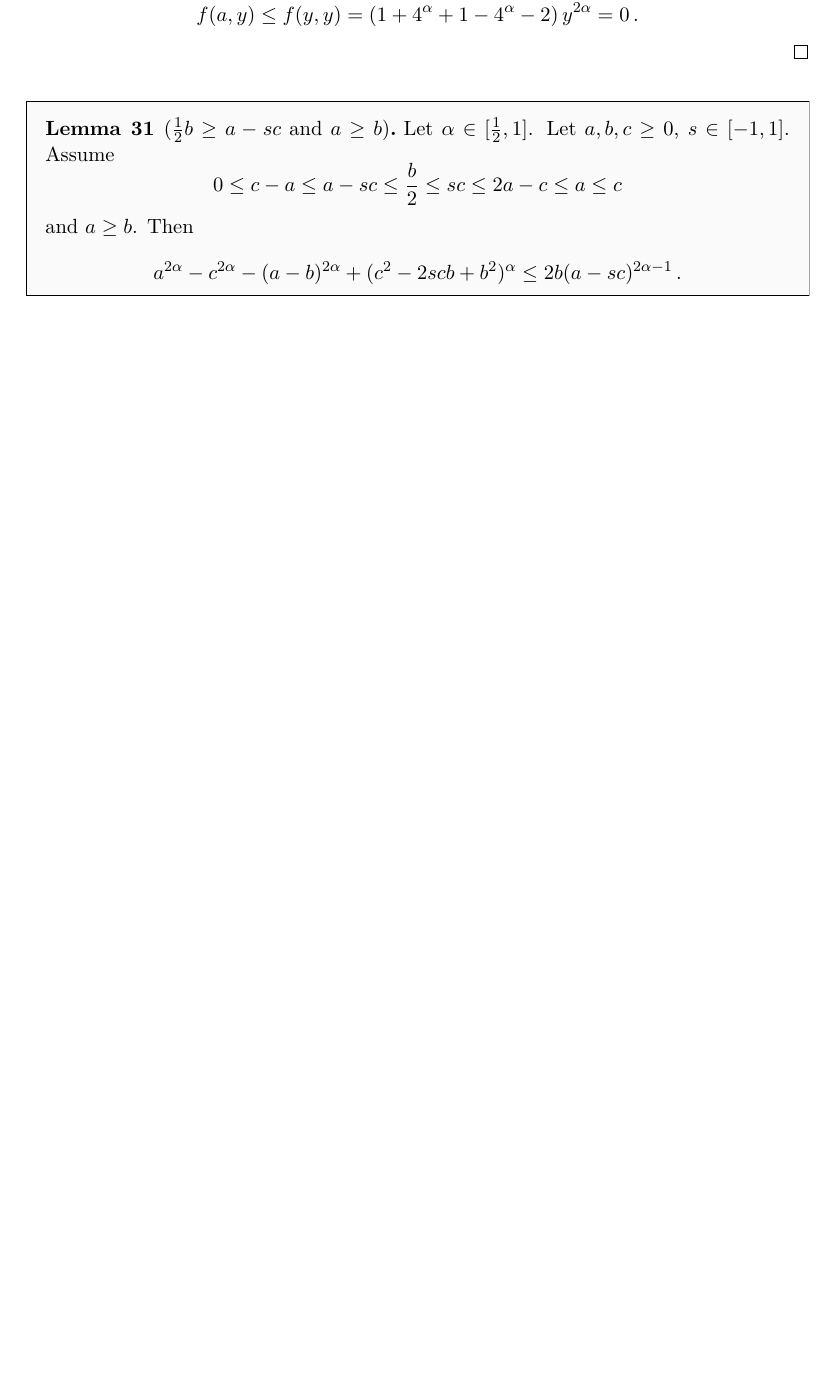
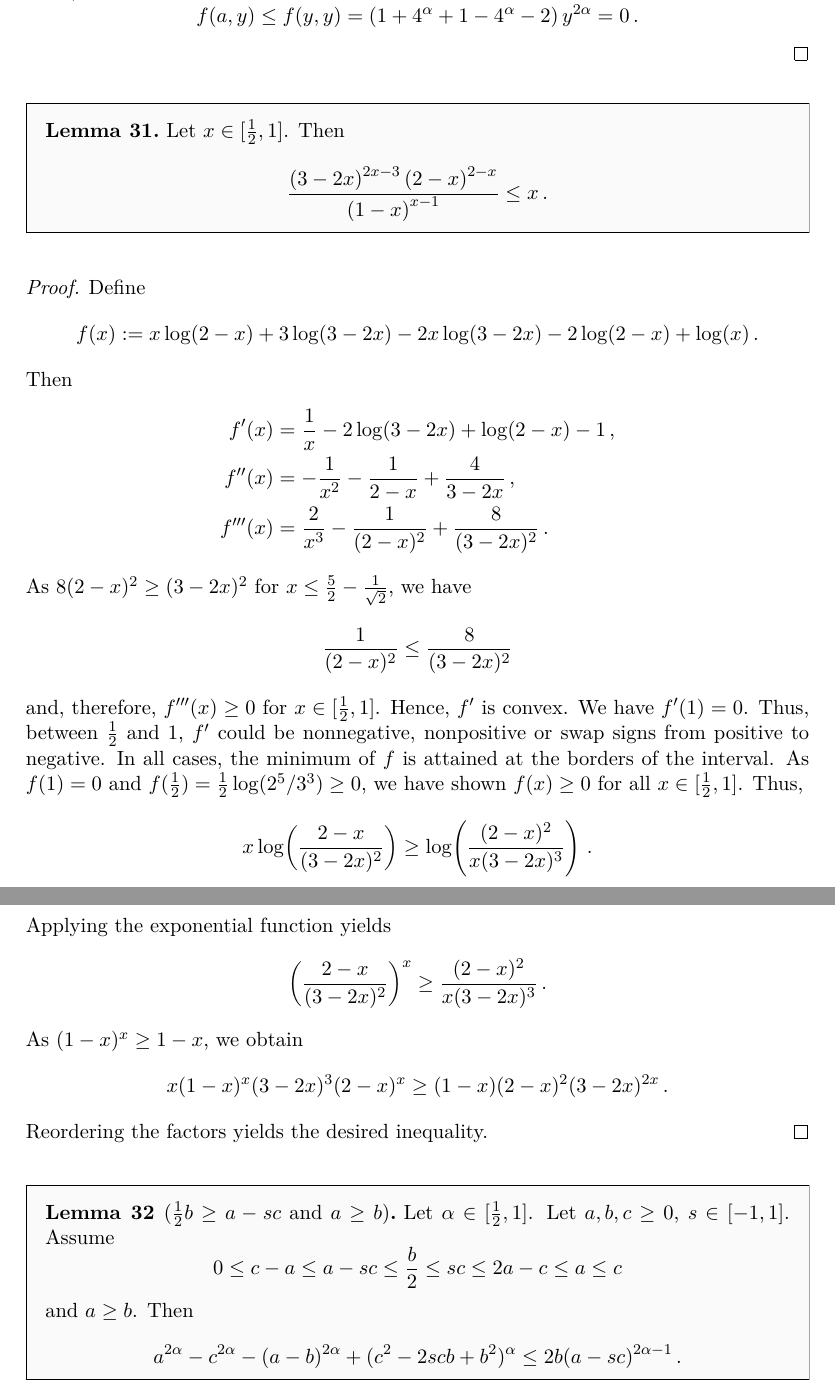
Before and after one commit to chroetz/PaperQuadRate19, a LaTeX document (ms.tex, which reads power_inequality.tex): part of page 65 of 74 before the commit and two parts of pages 65 and 66 of 75 after it, the two joined at a grey line, cut so that both start at the same text, the shorter picture padded with empty space. Compiled offline with pdfLaTeX.

Commit message:
corrected lemma and extended by calculation not shown before

```diff
--- a/power_inequality.tex
+++ b/power_inequality.tex
@@ -1348,6 +1350,47 @@ We distinguish $\frac12 b \leq a-sc$ and $\frac12 b \geq a-sc$.
 		f(a,y) \leq f(y,y) = \br{1+4^\alpha+1-4^\alpha-2} y^{2\alpha} = 0
 		\eqfs
 	\end{equation*}
+\end{proof}
+%
+\begin{lemma}\label{lmm:alphaFraction}
+	Let $x\in[\frac12,1 ]$. Then
+	\begin{equation*}
+		\frac{\br{3-2x}^{2x-3} \br{2-x}^{2-x}}{\br{1-x}^{x-1}} \leq x
+		\eqfs
+	\end{equation*}
+\end{lemma}
+%
+\begin{proof}
+	Define
+	\begin{equation*}
+		f(x) := x \log(2-x) + 3 \log(3-2x) - 2x\log(3-2x) - 2\log(2-x) + \log(x)
+		\eqfs
+	\end{equation*}
+	Then
+	\begin{align*}
+		f\pr(x) &= \frac1x - 2 \log(3 - 2 x) + \log(2 - x) - 1\eqcm\\
+		f\prr(x) &= -\frac1{x^2} - \frac1{2 - x} + \frac4{3 - 2 x}\eqcm\\
+		f\prrr(x) &= \frac2{x^3} - \frac1{(2 - x)^2} + \frac8{(3 - 2 x)^2}\eqfs
+	\end{align*}
+	As $8(2 - x)^2 \geq  (3 - 2 x)^2$ for $x \leq \frac52 - \frac1{\sqrt2}$, we have
+	\begin{equation*}
+		\frac1{(2 - x)^2} \leq \frac8{(3 - 2 x)^2}
+	\end{equation*}
+	and, therefore, $f\prrr(x) \geq 0$ for $x\in[\frac12,1]$. Hence, $f\pr$ is convex. We have $f\pr(1) = 0$. Thus, between $\frac12$ and $1$, $f\pr$ could be nonnegative, nonpositive or swap signs from positive to negative. In all cases, the minimum of $f$ is attained at the borders of the interval. As $f(1) = 0$ and $f(\frac12) = \frac12\log(2^5/3^3) \geq 0$, we have shown $f(x) \geq 0$ for all $x\in [\frac12, 1]$. Thus,
+	\begin{equation*}
+		x \log\brOf{\frac{2-x}{(3-2x)^2}} \geq \log\brOf{\frac{(2-x)^2}{x(3-2x)^3}}
+		\eqfs
+	\end{equation*}
+	Applying the exponential function yields
+	\begin{equation*}
+		\br{\frac{2-x}{(3-2x)^2}}^x \geq \frac{(2-x)^2}{x(3-2x)^3}
+		\eqfs
+	\end{equation*}
+	As $(1-x)^x \geq 1-x$, we obtain
+	\begin{equation*}
+		x(1-x)^x(3-2x)^3(2-x)^x \geq (1-x)(2-x)^2(3-2x)^{2x}\eqfs
+	\end{equation*}
+	Reordering the factors yields the desired inequality.
 \end{proof}
 %
 \begin{lemma}[$\frac12 b\geq a-sc$ and $a \geq b$]\label{lmm:bgeqascandageqb}
```
Also changed, not shown: ms.pdf, power_inequality.tex (6 more changed lines).
